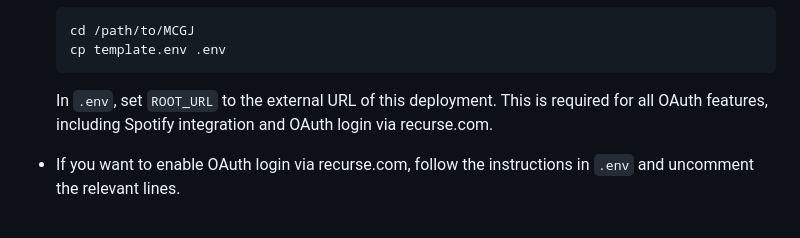
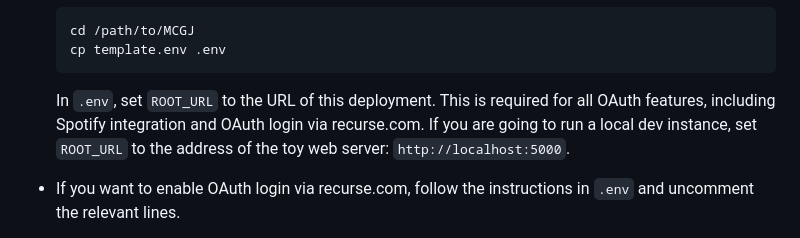
Before and after one commit to SaraBee/MCGJ, a Markdown page: README.md, the part around the change. Drawn GitHub-style.

Commit message:
say what to set `ROOT_URL` to if running a local dev instance

````diff
--- a/README.md
+++ b/README.md
@@ -57,9 +57,10 @@ The following setup instructions are common to both production and local dev:
   cd /path/to/MCGJ
   cp template.env .env
   ```
-  In `.env`, set `ROOT_URL` to the external URL of this deployment.  This is
-  required for all OAuth features, including Spotify integration and OAuth
-  login via recurse.com.
+  In `.env`, set `ROOT_URL` to the URL of this deployment.  This is required
+  for all OAuth features, including Spotify integration and OAuth login via
+  recurse.com.  If you are going to run a local dev instance, set `ROOT_URL` to
+  the address of the toy web server: `http://localhost:5000`.
 
 - If you want to enable OAuth login via recurse.com, follow the instructions in
   `.env` and uncomment the relevant lines.
````
